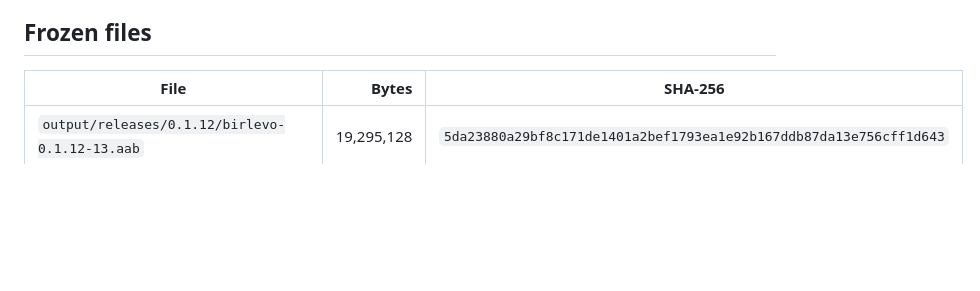
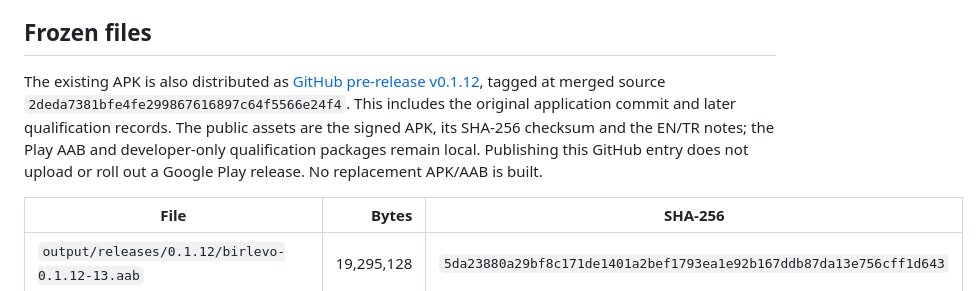
Before and after one commit to gunerky/birlevo, a Markdown page: docs/releases/RELEASE_0.1.12.md, the part around the change. Drawn GitHub-style; blank space fills up the shorter version.

```diff
--- a/docs/releases/RELEASE_0.1.12.md
+++ b/docs/releases/RELEASE_0.1.12.md
@@ -3,6 +3,8 @@
 18 October 2026. Requested signed candidate **0.1.12 (13)**, package `studio.birlevo.android`, minSdk 24 / targetSdk 36. The application is built from `291f308`, based on merged `e548f10` / [PR #27](https://github.com/gunerky/birlevo/pull/27). Later harness/document changes do not change the frozen application. Source and qualification are reviewed in [PR #28](https://github.com/gunerky/birlevo/pull/28). No Google Play upload or rollout is performed.
 
 ## Frozen files
+
+The existing APK is also distributed as [GitHub pre-release v0.1.12](https://github.com/gunerky/birlevo/releases/tag/v0.1.12), tagged at merged source `2deda7381bfe4fe299867616897c64f5566e24f4`. This includes the original application commit and later qualification records. The public assets are the signed APK, its SHA-256 checksum and the EN/TR notes; the Play AAB and developer-only qualification packages remain local. Publishing this GitHub entry does not upload or roll out a Google Play release. No replacement APK/AAB is built.
 
 | File | Bytes | SHA-256 |
 | --- | ---: | --- |
```
Also changed, not shown: README.md (+8 -2 lines), docs/licensing/COMMERCIAL_LICENSE_INVENTORY.md (+6 -4 lines).
